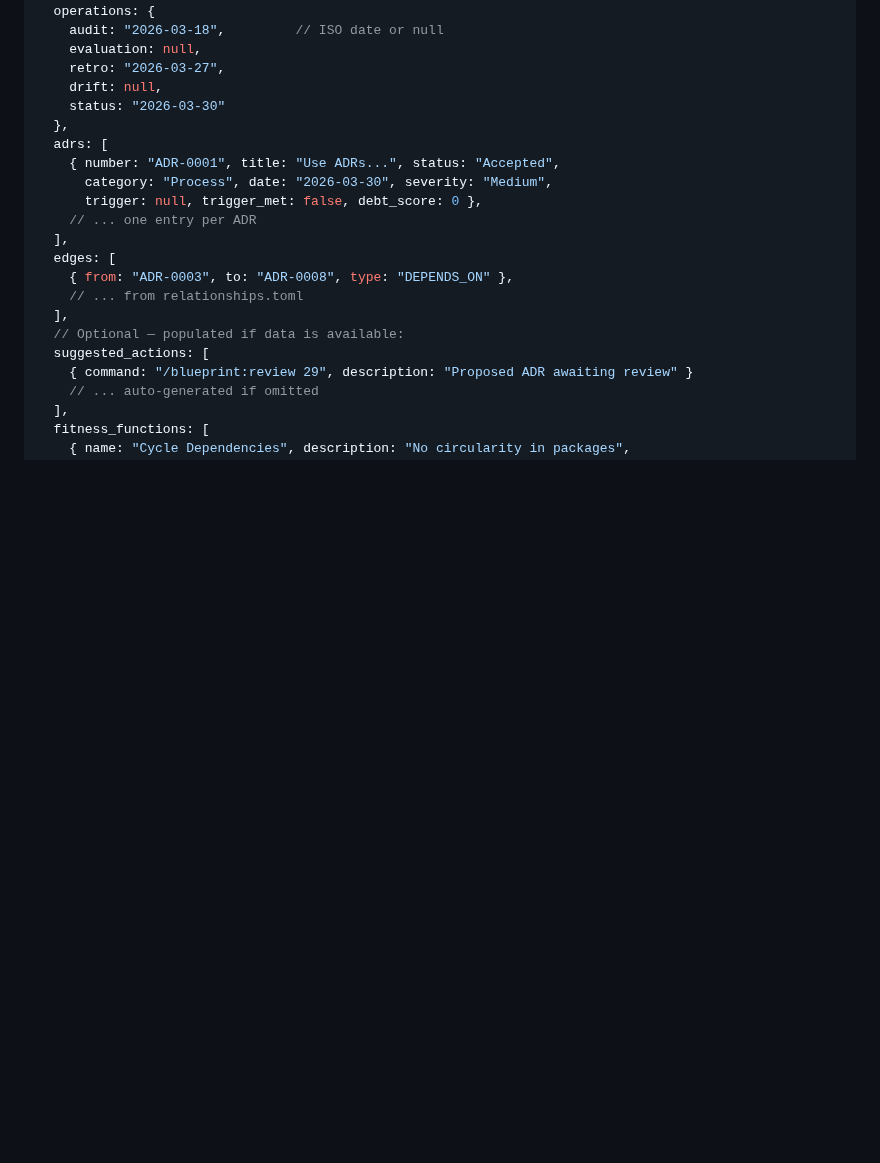
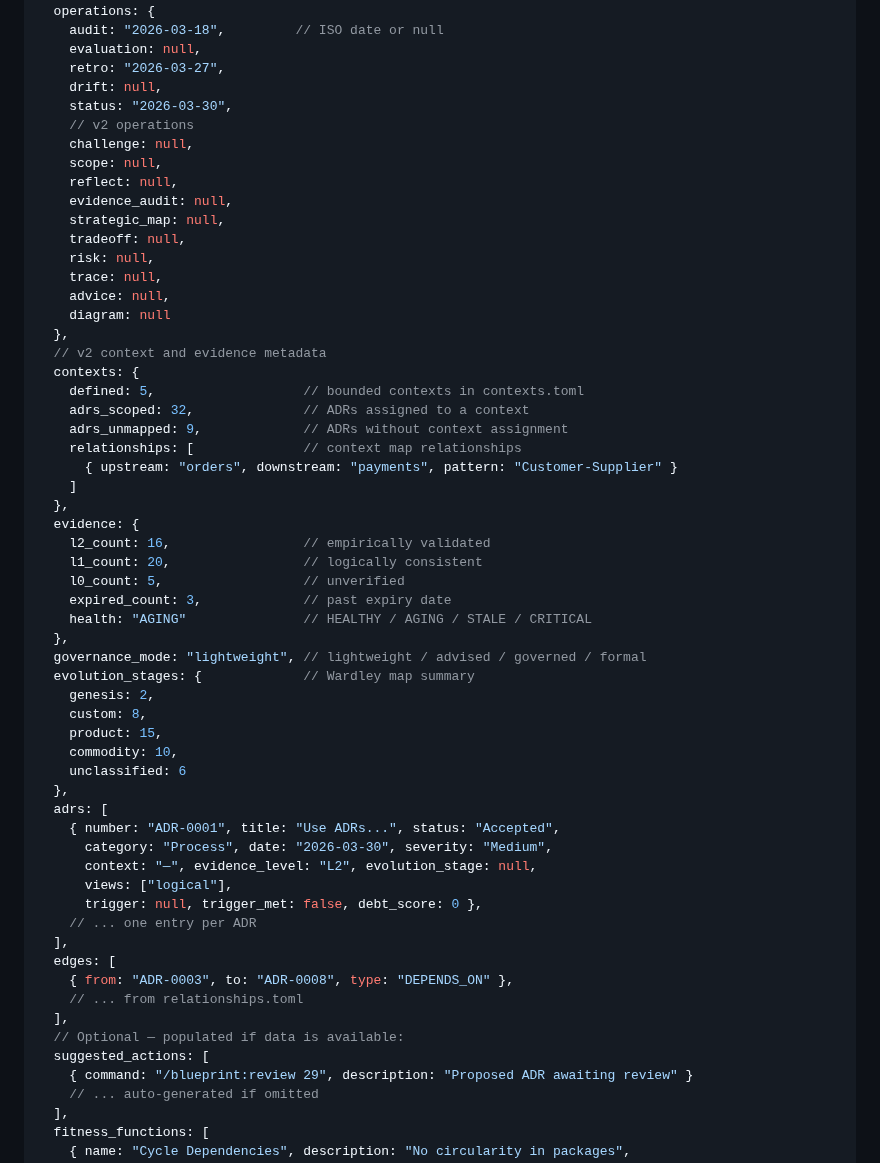
Before and after one commit to ThePyProgrammer/blueprint, a Markdown page: commands/status.md, the part around the change. GitHub-like rendering; blank space fills up the shorter version.

Commit message:
fix: add v2 metadata to dashboard DATA object
Add contexts summary (defined, scoped, unmapped, relationships), evidence
health (L0/L1/L2 counts, expired, overall health), governance mode,
Wardley evolution stage distribution, and per-ADR v2 fields (context,
evidence_level, evolution_stage, views). Add 10 v2 operation timestamps.

Co-Authored-By: Claude Opus 4.6 (1M context) <noreply@anthropic.com>

```diff
--- a/commands/status.md
+++ b/commands/status.md
@@ -169,11 +169,48 @@ Each run of `/blueprint:status` overwrites it with fresh data.
     evaluation: null,
     retro: "2026-03-27",
     drift: null,
-    status: "2026-03-30"
+    status: "2026-03-30",
+    // v2 operations
+    challenge: null,
+    scope: null,
+    reflect: null,
+    evidence_audit: null,
+    strategic_map: null,
+    tradeoff: null,
+    risk: null,
+    trace: null,
+    advice: null,
+    diagram: null
+  },
+  // v2 context and evidence metadata
+  contexts: {
+    defined: 5,                   // bounded contexts in contexts.toml
+    adrs_scoped: 32,              // ADRs assigned to a context
+    adrs_unmapped: 9,             // ADRs without context assignment
+    relationships: [              // context map relationships
+      { upstream: "orders", downstream: "payments", pattern: "Customer-Supplier" }
+    ]
+  },
+  evidence: {
+    l2_count: 16,                 // empirically validated
+    l1_count: 20,                 // logically consistent
+    l0_count: 5,                  // unverified
+    expired_count: 3,             // past expiry date
+    health: "AGING"               // HEALTHY / AGING / STALE / CRITICAL
+  },
+  governance_mode: "lightweight", // lightweight / advised / governed / formal
+  evolution_stages: {             // Wardley map summary
+    genesis: 2,
+    custom: 8,
+    product: 15,
+    commodity: 10,
+    unclassified: 6
   },
   adrs: [
     { number: "ADR-0001", title: "Use ADRs...", status: "Accepted",
       category: "Process", date: "2026-03-30", severity: "Medium",
+      context: "—", evidence_level: "L2", evolution_stage: null,
+      views: ["logical"],
       trigger: null, trigger_met: false, debt_score: 0 },
     // ... one entry per ADR
   ],
```
